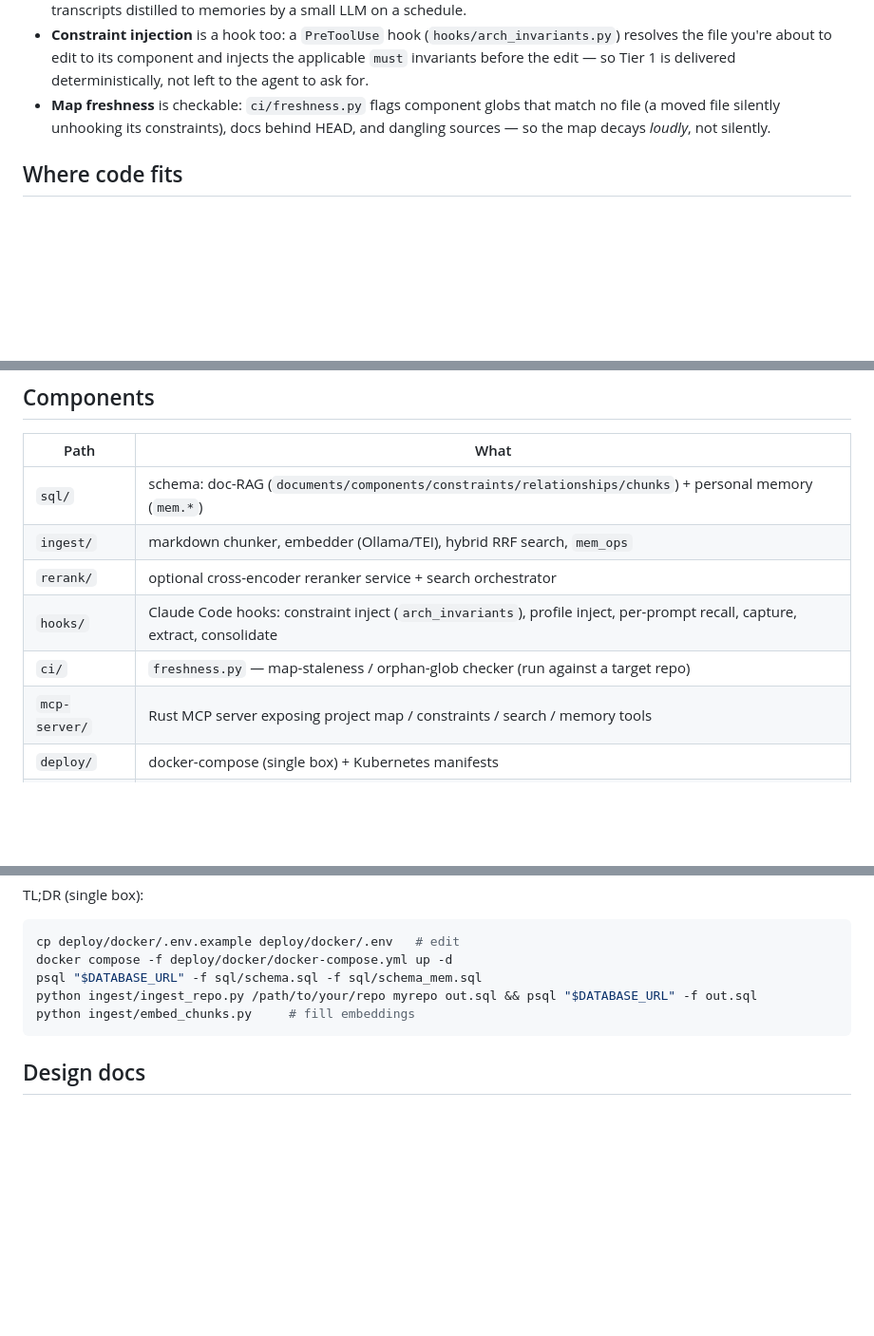
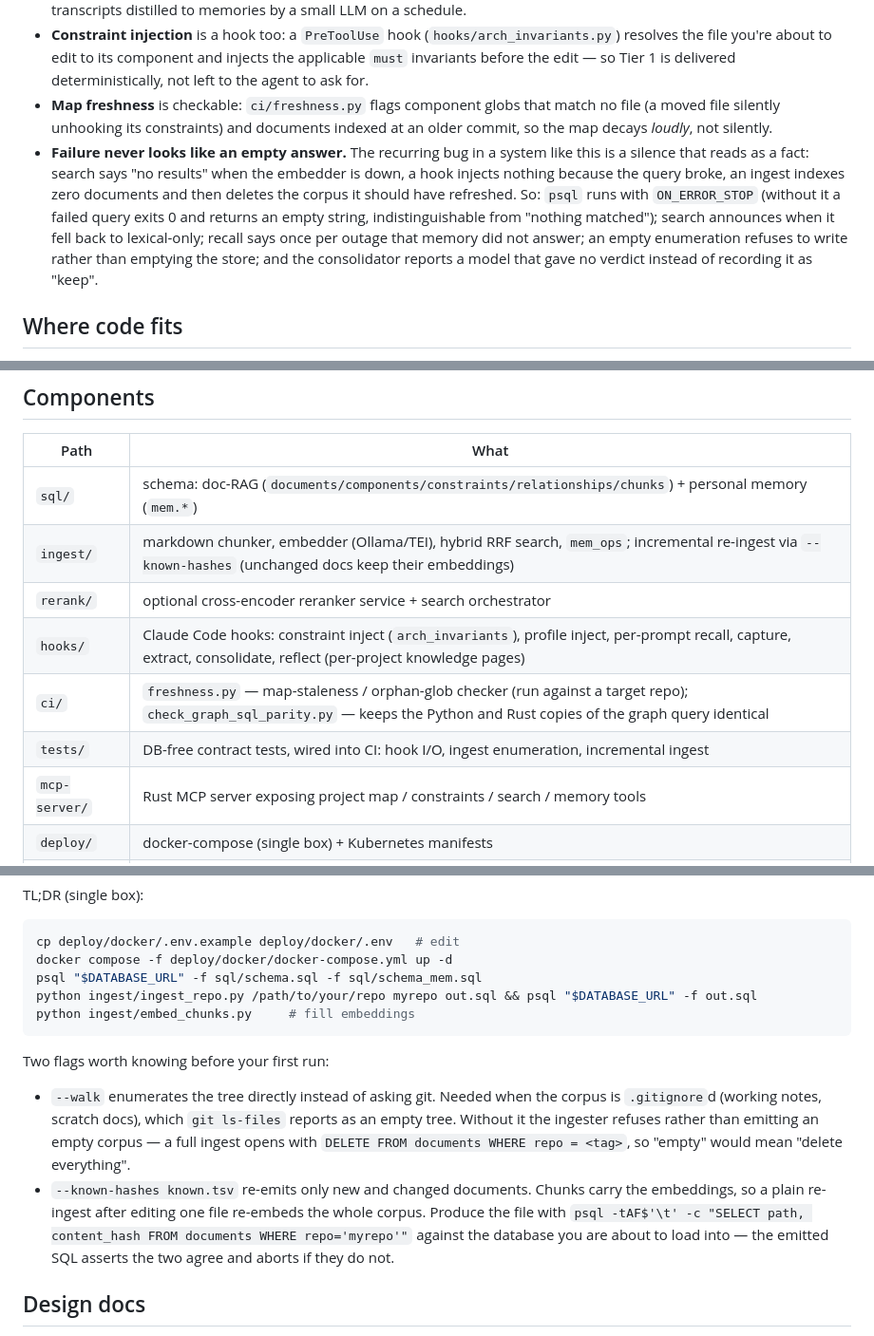
Before and after one commit to Recluse/HyperMnesia, a Markdown page: README.md, 3 parts joined by grey strips. Shown at 95% size. Rendered like a GitHub page; blank space fills up the shorter version.

Commit message:
docs(readme): the ingest flags, the test suite, and failures that stay loud
Adds what shipped today and was invisible from the README: --walk for a
corpus kept out of git, --known-hashes for an incremental re-ingest that does
not re-embed everything, the DB-free contract tests now in CI, and the reflect
pass in the hooks row.

Also a new bullet for the property this project keeps having to defend: a
failure must never present as an empty answer. That is the shape of the bug an
outside contributor reported (a git-ignored directory ingesting as zero
documents, then deleting the corpus), and of five more found while looking for
its siblings.

One correction: the freshness bullet claimed a dangling-source check. The FK is
ON DELETE SET NULL, so a dangling pointer cannot exist and that count was
structurally always zero; the bullet no longer advertises it.

````diff
--- a/README.md
+++ b/README.md
@@ -77,8 +77,16 @@ flowchart TB
   the file you're about to edit to its component and injects the applicable `must` invariants
   before the edit — so Tier 1 is delivered deterministically, not left to the agent to ask for.
 - **Map freshness** is checkable: `ci/freshness.py` flags component globs that match no file
-  (a moved file silently unhooking its constraints), docs behind HEAD, and dangling sources — so
+  (a moved file silently unhooking its constraints) and documents indexed at an older commit, so
   the map decays *loudly*, not silently.
+- **Failure never looks like an empty answer.** The recurring bug in a system like this is a
+  silence that reads as a fact: search says "no results" when the embedder is down, a hook
+  injects nothing because the query broke, an ingest indexes zero documents and then deletes the
+  corpus it should have refreshed. So: `psql` runs with `ON_ERROR_STOP` (without it a failed
+  query exits 0 and returns an empty string, indistinguishable from "nothing matched"); search
+  announces when it fell back to lexical-only; recall says once per outage that memory did not
+  answer; an empty enumeration refuses to write rather than emptying the store; and the
+  consolidator reports a model that gave no verdict instead of recording it as "keep".
 
 ## Where code fits
 
@@ -103,10 +111,11 @@ See **[docs/ARCHITECTURE.md](docs/ARCHITECTURE.md)** for the full system picture
 | Path | What |
 |------|------|
 | `sql/` | schema: doc-RAG (`documents/components/constraints/relationships/chunks`) + personal memory (`mem.*`) |
-| `ingest/` | markdown chunker, embedder (Ollama/TEI), hybrid RRF search, `mem_ops` |
+| `ingest/` | markdown chunker, embedder (Ollama/TEI), hybrid RRF search, `mem_ops`; incremental re-ingest via `--known-hashes` (unchanged docs keep their embeddings) |
 | `rerank/` | optional cross-encoder reranker service + search orchestrator |
-| `hooks/` | Claude Code hooks: constraint inject (`arch_invariants`), profile inject, per-prompt recall, capture, extract, consolidate |
-| `ci/` | `freshness.py` — map-staleness / orphan-glob checker (run against a target repo) |
+| `hooks/` | Claude Code hooks: constraint inject (`arch_invariants`), profile inject, per-prompt recall, capture, extract, consolidate, reflect (per-project knowledge pages) |
+| `ci/` | `freshness.py` — map-staleness / orphan-glob checker (run against a target repo); `check_graph_sql_parity.py` — keeps the Python and Rust copies of the graph query identical |
+| `tests/` | DB-free contract tests, wired into CI: hook I/O, ingest enumeration, incremental ingest |
 | `mcp-server/` | Rust MCP server exposing project map / constraints / search / memory tools |
 | `deploy/` | docker-compose (single box) + Kubernetes manifests |
 | `examples/` | an example structural-tier seed for a project |
@@ -127,6 +136,18 @@ python ingest/ingest_repo.py /path/to/your/repo myrepo out.sql && psql "$DATABAS
 python ingest/embed_chunks.py     # fill embeddings
 ```
 
+Two flags worth knowing before your first run:
+
+- `--walk` enumerates the tree directly instead of asking git. Needed when the corpus is
+  `.gitignore`d (working notes, scratch docs), which `git ls-files` reports as an empty tree.
+  Without it the ingester refuses rather than emitting an empty corpus — a full ingest opens
+  with `DELETE FROM documents WHERE repo = <tag>`, so "empty" would mean "delete everything".
+- `--known-hashes known.tsv` re-emits only new and changed documents. Chunks carry the
+  embeddings, so a plain re-ingest after editing one file re-embeds the whole corpus. Produce
+  the file with `psql -tAF$'\t' -c "SELECT path, content_hash FROM documents WHERE repo='myrepo'"`
+  against the database you are about to load into — the emitted SQL asserts the two agree and
+  aborts if they do not.
+
 ## Design docs
 
 - [docs/ARCHITECTURE.md](docs/ARCHITECTURE.md) — the whole system: the LSP/code layer + HyperMnesia, how to pair them, and related work.
````
